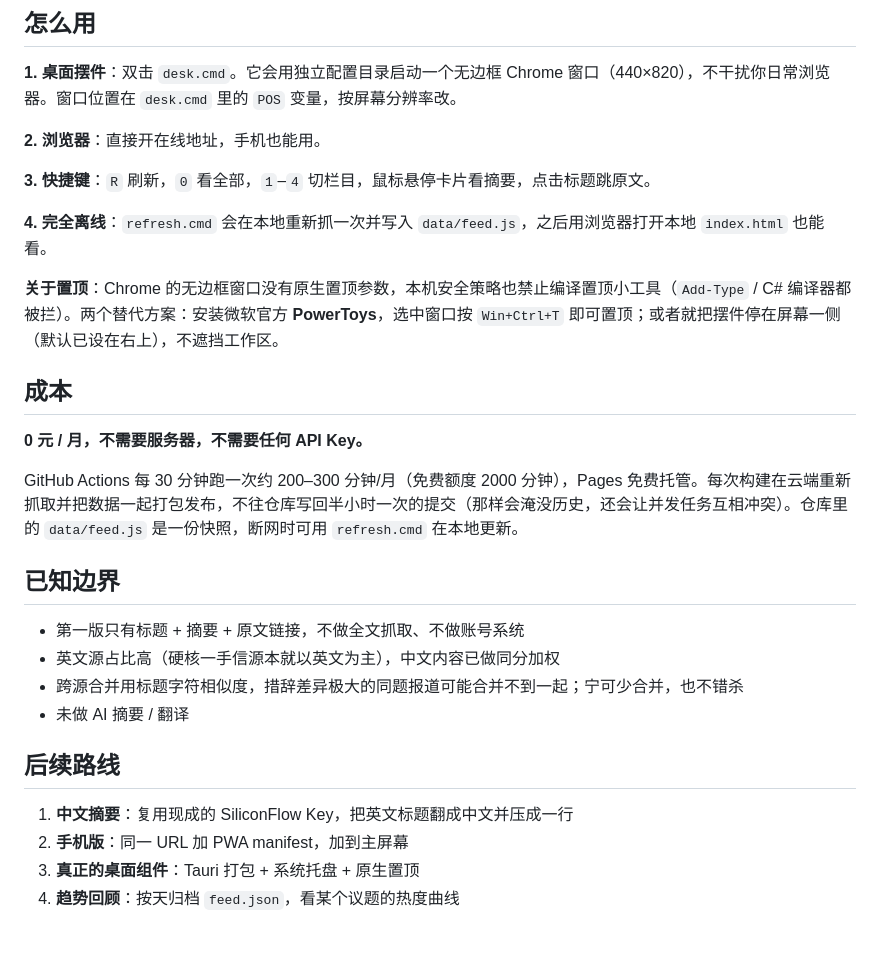
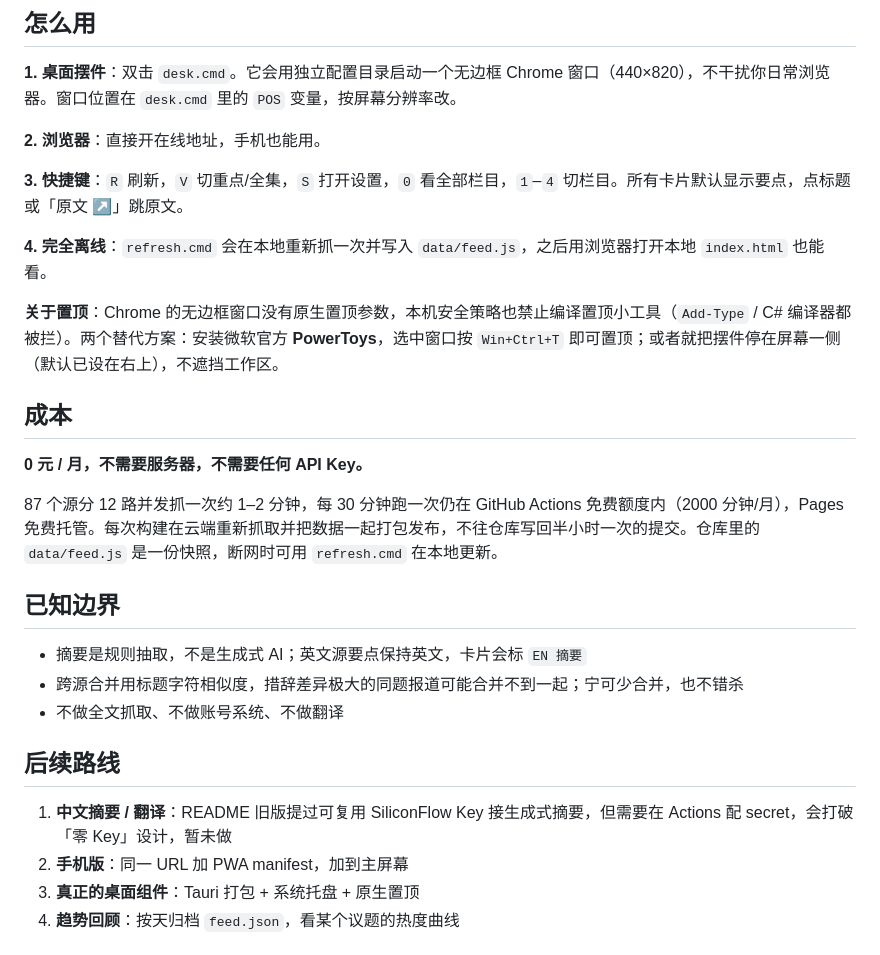
Before and after one commit to Nosweet1/signal-desk, a Markdown page: README.md, the part around one of its changes. GitHub-like rendering.

```diff
--- a/README.md
+++ b/README.md
@@ -68,7 +111,7 @@ refresh.cmd                  本机手动抓一次（离线兜底）
 
 **2. 浏览器**：直接开在线地址，手机也能用。
 
-**3. 快捷键**：`R` 刷新，`0` 看全部，`1`–`4` 切栏目，鼠标悬停卡片看摘要，点击标题跳原文。
+**3. 快捷键**：`R` 刷新，`V` 切重点/全集，`S` 打开设置，`0` 看全部栏目，`1`–`4` 切栏目。所有卡片默认显示要点，点标题或「原文 ↗」跳原文。
 
 **4. 完全离线**：`refresh.cmd` 会在本地重新抓一次并写入 `data/feed.js`，之后用浏览器打开本地 `index.html` 也能看。
 
@@ -78,18 +121,17 @@ refresh.cmd                  本机手动抓一次（离线兜底）
 
 **0 元 / 月，不需要服务器，不需要任何 API Key。**
 
-GitHub Actions 每 30 分钟跑一次约 200–300 分钟/月（免费额度 2000 分钟），Pages 免费托管。每次构建在云端重新抓取并把数据一起打包发布，不往仓库写回半小时一次的提交（那样会淹没历史，还会让并发任务互相冲突）。仓库里的 `data/feed.js` 是一份快照，断网时可用 `refresh.cmd` 在本地更新。
+87 个源分 12 路并发抓一次约 1–2 分钟，每 30 分钟跑一次仍在 GitHub Actions 免费额度内（2000 分钟/月），Pages 免费托管。每次构建在云端重新抓取并把数据一起打包发布，不往仓库写回半小时一次的提交。仓库里的 `data/feed.js` 是一份快照，断网时可用 `refresh.cmd` 在本地更新。
 
 ## 已知边界
 
-- 第一版只有标题 + 摘要 + 原文链接，不做全文抓取、不做账号系统
-- 英文源占比高（硬核一手信源本就以英文为主），中文内容已做同分加权
+- 摘要是规则抽取，不是生成式 AI；英文源要点保持英文，卡片会标 `EN 摘要`
 - 跨源合并用标题字符相似度，措辞差异极大的同题报道可能合并不到一起；宁可少合并，也不错杀
-- 未做 AI 摘要 / 翻译
+- 不做全文抓取、不做账号系统、不做翻译
 
 ## 后续路线
 
-1. **中文摘要**：复用现成的 SiliconFlow Key，把英文标题翻成中文并压成一行
+1. **中文摘要 / 翻译**：README 旧版提过可复用 SiliconFlow Key 接生成式摘要，但需要在 Actions 配 secret，会打破「零 Key」设计，暂未做
 2. **手机版**：同一 URL 加 PWA manifest，加到主屏幕
 3. **真正的桌面组件**：Tauri 打包 + 系统托盘 + 原生置顶
 4. **趋势回顾**：按天归档 `feed.json`，看某个议题的热度曲线
```
Also changed, not shown: other parts of README.md (+61 -18 lines), preview.png, 8 other files.
